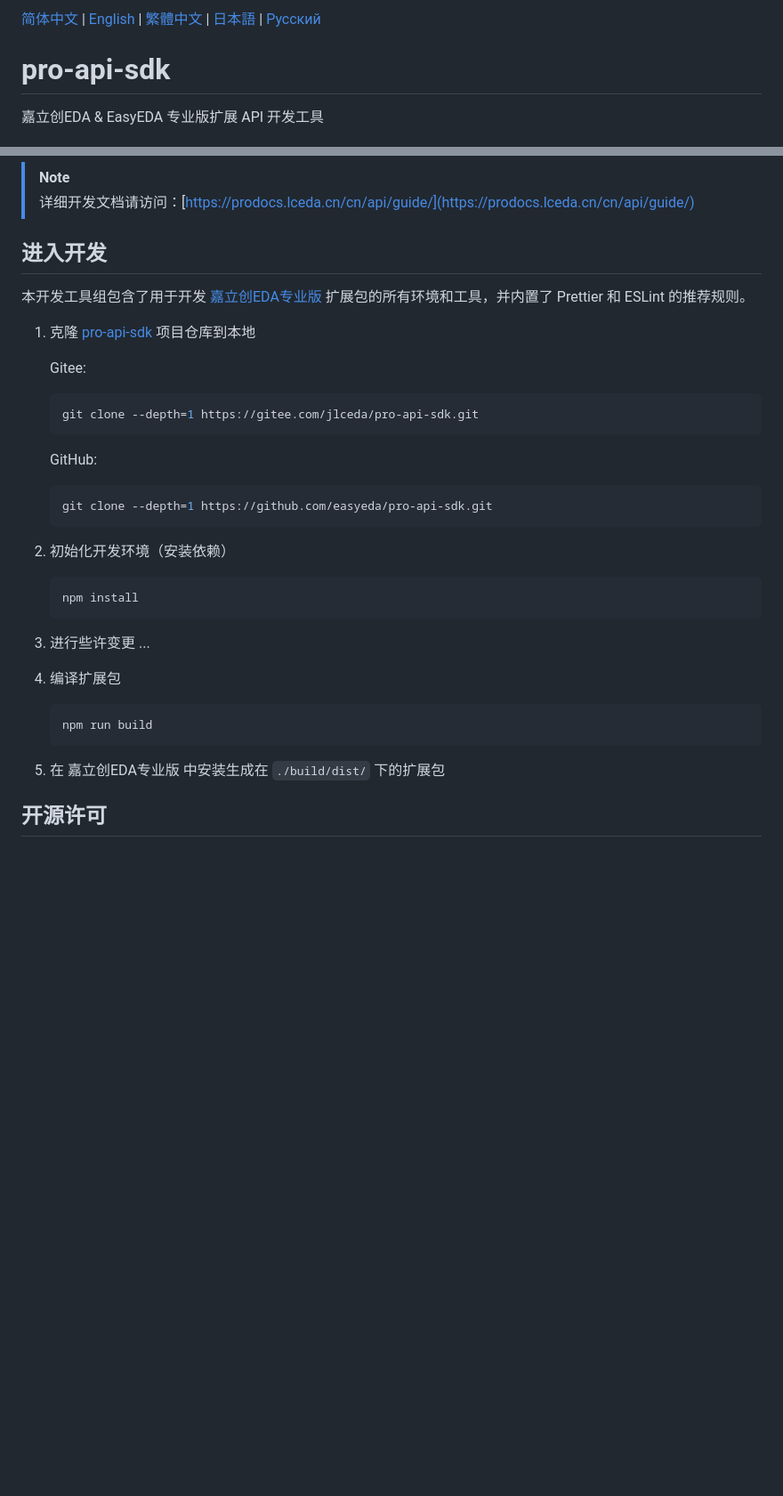
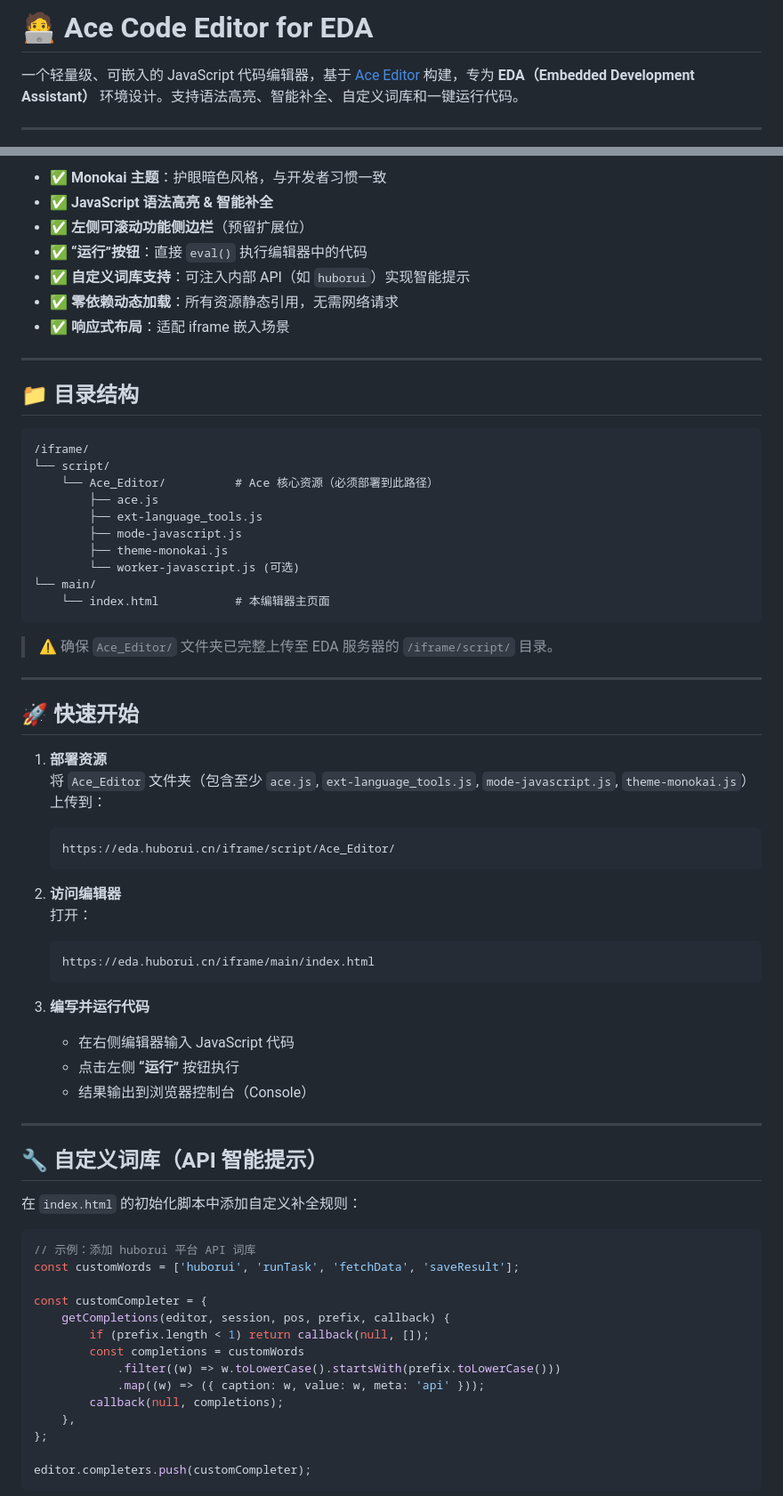
Before and after one commit to JamAnNa/ext_javascript_code_tool, a Markdown page: README.md, 2 parts joined by grey strips. Shown: that part at 89% size. GitHub-like rendering; blank space fills up the shorter version.

Commit message:
用AI生成了一个README

````diff
--- a/README.md
+++ b/README.md
@@ -1,6 +1,6 @@
-[简体中文](#) | [English](./README.en.md) | [繁體中文](./README.zh-Hant.md) | [日本語](./README.ja.md) | [Русский](./README.ru.md)
+# 🧑‍💻 Ace Code Editor for EDA
 
-# pro-api-sdk
+一个轻量级、可嵌入的 JavaScript 代码编辑器，基于 [Ace Editor](https://ace.c9.io/) 构建，专为 **EDA（Embedded Development Assistant）** 环境设计。支持语法高亮、智能补全、自定义词库和一键运行代码。
 
-嘉立创EDA & EasyEDA 专业版扩展 API 开发工具
+---
 
@@ -8,41 +8,74 @@
 
-> [!NOTE]
->
-> 详细开发文档请访问：[https://prodocs.lceda.cn/cn/api/guide/](https://prodocs.lceda.cn/cn/api/guide/)
+- ✅ **Monokai 主题**：护眼暗色风格，与开发者习惯一致
+- ✅ **JavaScript 语法高亮 & 智能补全**
+- ✅ **左侧可滚动功能侧边栏**（预留扩展位）
+- ✅ **“运行”按钮**：直接 `eval()` 执行编辑器中的代码
+- ✅ **自定义词库支持**：可注入内部 API（如 `huborui`）实现智能提示
+- ✅ **零依赖动态加载**：所有资源静态引用，无需网络请求
+- ✅ **响应式布局**：适配 iframe 嵌入场景
 
-## 进入开发
+---
 
-本开发工具组包含了用于开发 [嘉立创EDA专业版](https://pro.lceda.cn/) 扩展包的所有环境和工具，并内置了 Prettier 和 ESLint 的推荐规则。
+## 📁 目录结构
 
-1. 克隆 [pro-api-sdk](https://github.com/easyeda/pro-api-sdk) 项目仓库到本地
+```
+/iframe/
+└── script/
+    └── Ace_Editor/          # Ace 核心资源（必须部署到此路径）
+        ├── ace.js
+        ├── ext-language_tools.js
+        ├── mode-javascript.js
+        ├── theme-monokai.js
+        └── worker-javascript.js (可选)
+└── main/
+    └── index.html           # 本编辑器主页面
+```
 
-    Gitee:
+> ⚠️ 确保 `Ace_Editor/` 文件夹已完整上传至 EDA 服务器的 `/iframe/script/` 目录。
 
-    ```shell
-    git clone --depth=1 https://gitee.com/jlceda/pro-api-sdk.git
+---
+
+## 🚀 快速开始
+
+1. **部署资源**
+   将 `Ace_Editor` 文件夹（包含至少 `ace.js`, `ext-language_tools.js`, `mode-javascript.js`, `theme-monokai.js`）上传到：
+
+    ```
+    https://eda.huborui.cn/iframe/script/Ace_Editor/
     ```
 
-    GitHub:
+2. **访问编辑器**
+   打开：
 
-    ```shell
-    git clone --depth=1 https://github.com/easyeda/pro-api-sdk.git
+    ```
+    https://eda.huborui.cn/iframe/main/index.html
     ```
 
-2. 初始化开发环境（安装依赖）
+3. **编写并运行代码**
+    - 在右侧编辑器输入 JavaScript 代码
+    - 点击左侧 **“运行”** 按钮执行
+    - 结果输出到浏览器控制台（Console）
 
-    ```shell
-    npm install
-    ```
+---
 
-3. 进行些许变更 ...
+## 🔧 自定义词库（API 智能提示）
 
-4. 编译扩展包
+在 `index.html` 的初始化脚本中添加自定义补全规则：
 
-    ```shell
-    npm run build
-    ```
+```js
+// 示例：添加 huborui 平台 API 词库
+const customWords = ['huborui', 'runTask', 'fetchData', 'saveResult'];
 
-5. 在 嘉立创EDA专业版 中安装生成在 `./build/dist/` 下的扩展包
+const customCompleter = {
+	getCompletions(editor, session, pos, prefix, callback) {
+		if (prefix.length < 1) return callback(null, []);
+		const completions = customWords
+			.filter((w) => w.toLowerCase().startsWith(prefix.toLowerCase()))
+			.map((w) => ({ caption: w, value: w, meta: 'api' }));
+		callback(null, completions);
+	},
+};
 
-## 开源许可
+editor.completers.push(customCompleter);
+```
 
````
Also changed, not shown: other parts of README.md (+45 -3 lines).
